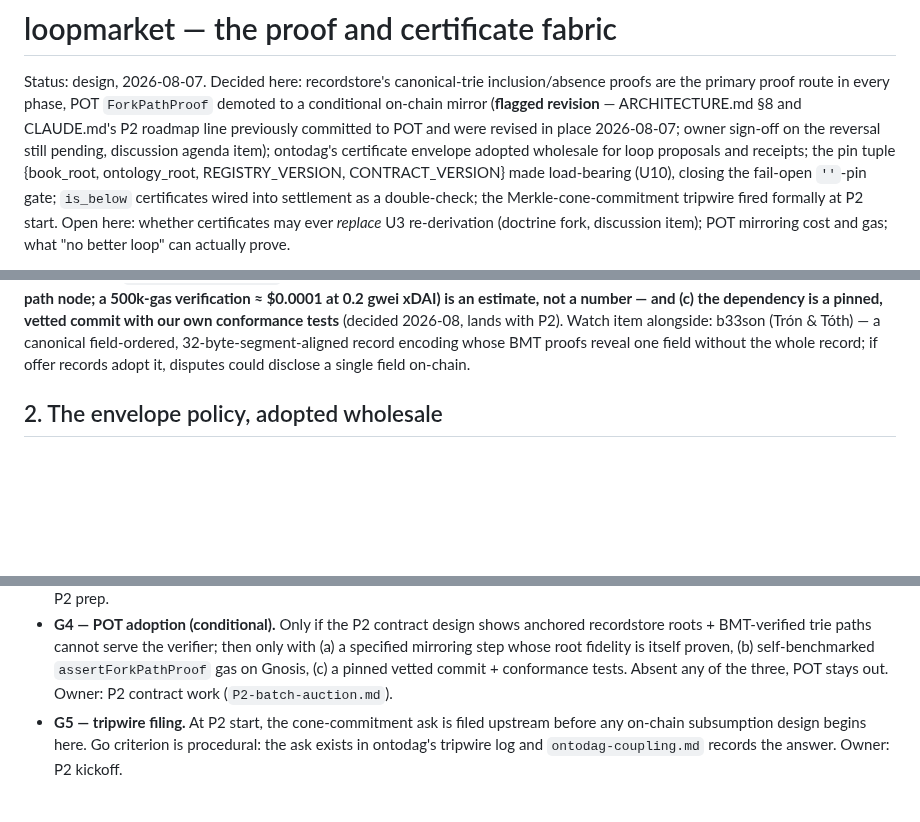
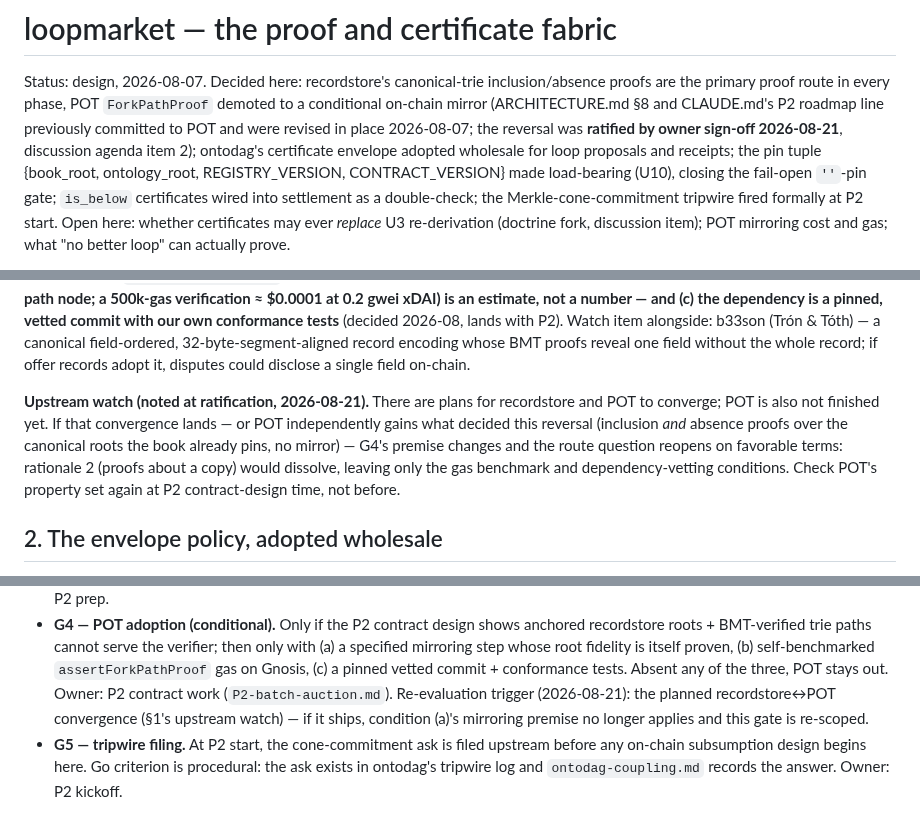
Before and after one commit to petfold/loopmarket, a Markdown page: docs/plans/proof-fabric.md, 3 parts joined by grey strips. GitHub-like rendering; blank space fills up the shorter version.

Commit message:
Ratify agenda item 2: trie proofs first, POT conditional
Owner sign-off 2026-08-21 on the proof-route reversal: recordstore's
canonical-trie inclusion/absence proofs are the primary route in every
phase; POT ForkPathProof stays behind gate G4's three conditions. New
upstream watch recorded at ratification: recordstore and POT have
convergence plans (POT itself unfinished) — if convergence lands, the
mirroring premise dissolves and G4 is re-scoped; POT's property set is
re-checked at P2 contract-design time.

Co-Authored-By: Claude Fable 5 <noreply@anthropic.com>

```diff
--- a/docs/plans/proof-fabric.md
+++ b/docs/plans/proof-fabric.md
@@ -2,10 +2,10 @@
 
 Status: design, 2026-08-07. Decided here: recordstore's canonical-trie
 inclusion/absence proofs are the primary proof route in every phase, POT
-`ForkPathProof` demoted to a conditional on-chain mirror (**flagged revision**
-— ARCHITECTURE.md §8 and CLAUDE.md's P2 roadmap line previously committed to
-POT and were revised in place 2026-08-07; owner sign-off on the reversal
-still pending, discussion agenda item); ontodag's certificate envelope adopted wholesale for
+`ForkPathProof` demoted to a conditional on-chain mirror (ARCHITECTURE.md §8
+and CLAUDE.md's P2 roadmap line previously committed to POT and were revised
+in place 2026-08-07; the reversal was **ratified by owner sign-off
+2026-08-21**, discussion agenda item 2); ontodag's certificate envelope adopted wholesale for
 loop proposals and receipts; the pin tuple {book_root, ontology_root,
 REGISTRY_VERSION, CONTRACT_VERSION} made load-bearing (U10), closing the
 fail-open `''`-pin gate; `is_below` certificates wired into settlement as a
@@ -65,6 +65,15 @@ dependency is a pinned, vetted commit with our own conformance tests**
 — a canonical field-ordered, 32-byte-segment-aligned record encoding whose
 BMT proofs reveal one field without the whole record; if offer records
 adopt it, disputes could disclose a single field on-chain.
+
+**Upstream watch (noted at ratification, 2026-08-21).** There are plans for
+recordstore and POT to converge; POT is also not finished yet. If that
+convergence lands — or POT independently gains what decided this reversal
+(inclusion *and* absence proofs over the canonical roots the book already
+pins, no mirror) — G4's premise changes and the route question reopens on
+favorable terms: rationale 2 (proofs about a copy) would dissolve, leaving
+only the gas benchmark and dependency-vetting conditions. Check POT's
+property set again at P2 contract-design time, not before.
 
 ## 2. The envelope policy, adopted wholesale
 
@@ -272,6 +281,9 @@ two consumers, shared conformance tests.
   fidelity is itself proven, (b) self-benchmarked `assertForkPathProof` gas
   on Gnosis, (c) a pinned vetted commit + conformance tests. Absent any of
   the three, POT stays out. Owner: P2 contract work (`P2-batch-auction.md`).
+  Re-evaluation trigger (2026-08-21): the planned recordstore↔POT
+  convergence (§1's upstream watch) — if it ships, condition (a)'s
+  mirroring premise no longer applies and this gate is re-scoped.
 - **G5 — tripwire filing.** At P2 start, the cone-commitment ask is filed
   upstream before any on-chain subsumption design begins here. Go criterion
   is procedural: the ask exists in ontodag's tripwire log and
```
Also changed, not shown: ARCHITECTURE.md (+2 -1 lines).
